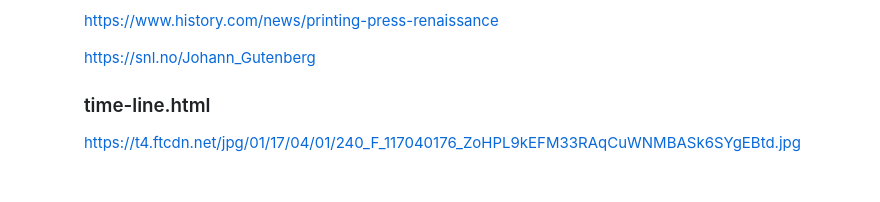
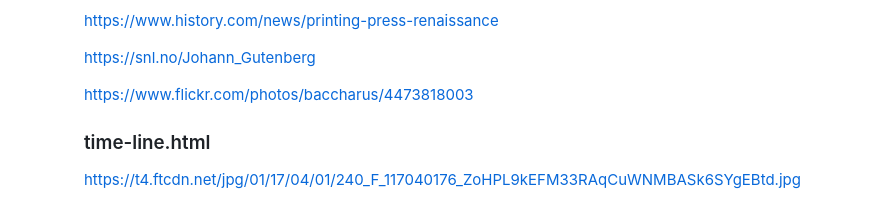
Before and after one commit to HoLaw77/CI-Portfolio-Project-1, a Markdown page: README.md, the part around the change. GitHub-like rendering; blank space fills up the shorter version.

```diff
--- a/README.md
+++ b/README.md
@@ -192,6 +192,7 @@ https://www.history.com/news/printing-press-renaissance
 
 https://snl.no/Johann_Gutenberg
 
+https://www.flickr.com/photos/baccharus/4473818003
 
 <h3>time-line.html</h3>
 
```
